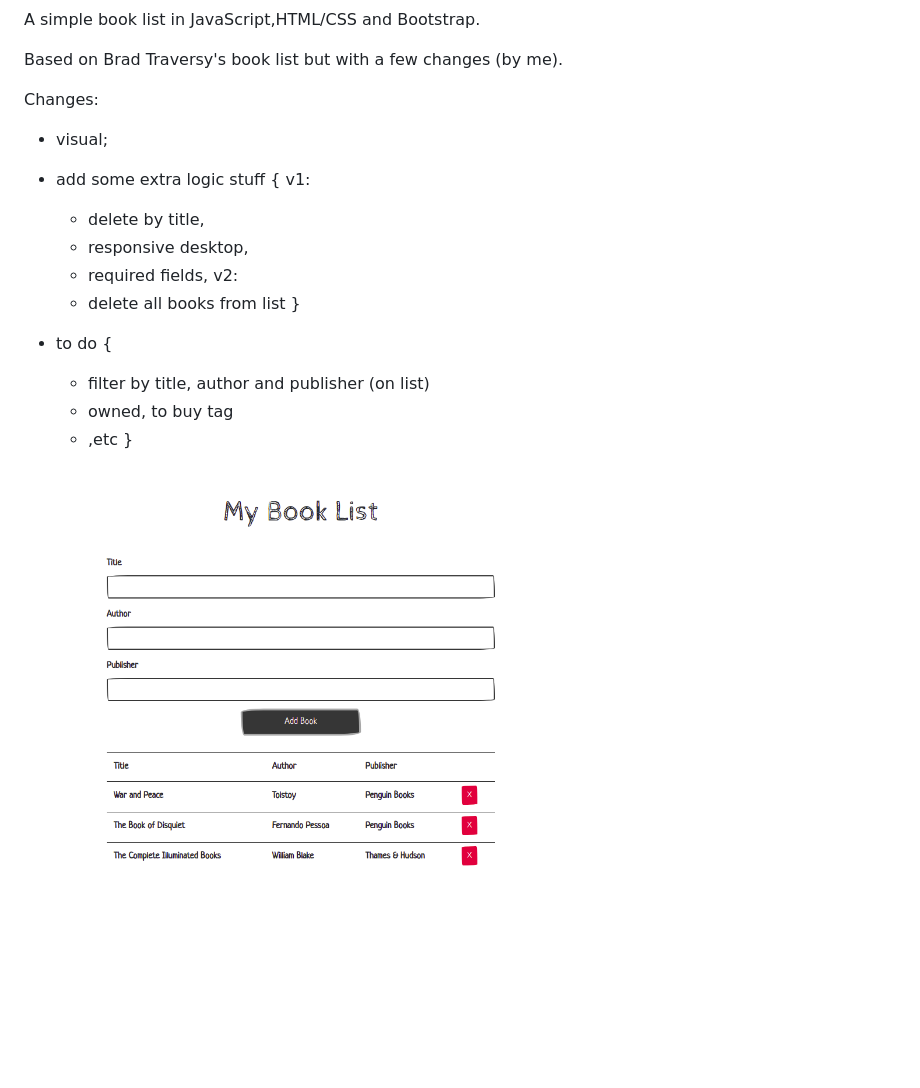
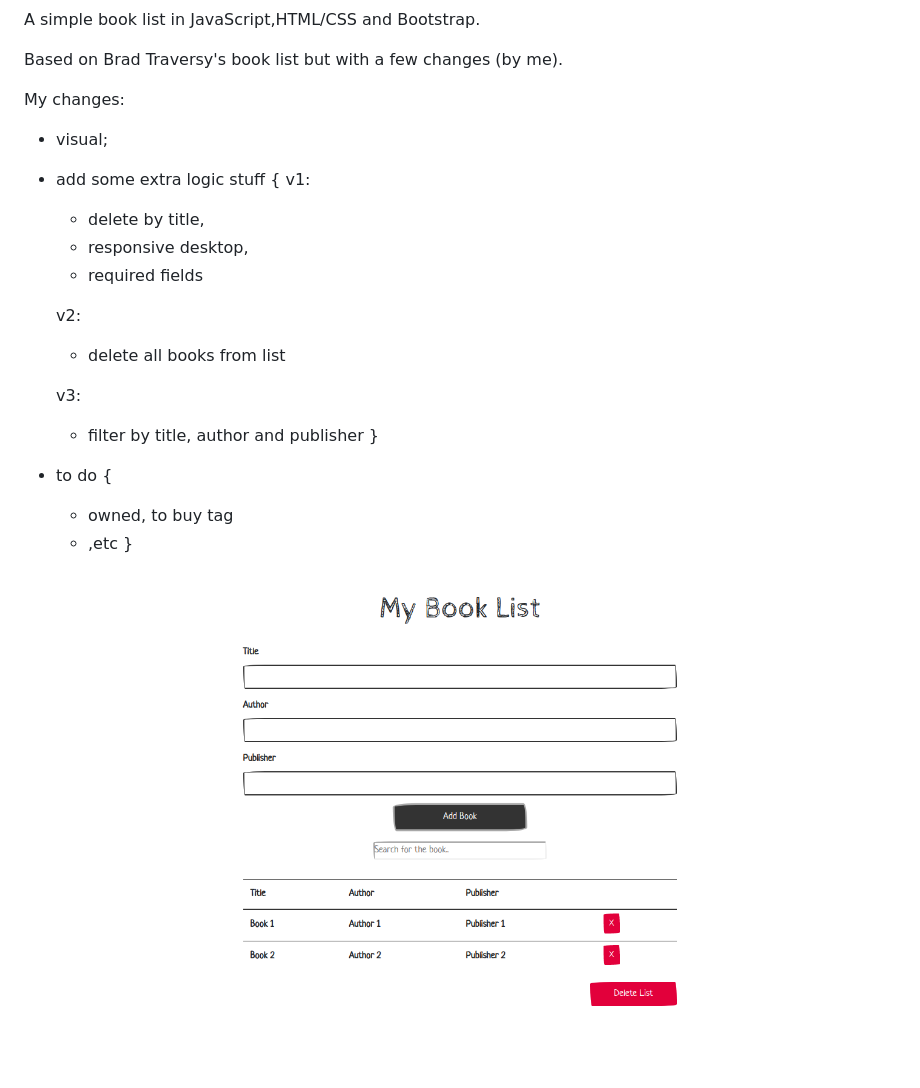
Before and after one commit to ivansilvestre/book-list, a Markdown page: README.md, the part around the change. GitHub-like rendering; pictures changed too: utils/ps.png.

```diff
--- a/README.md
+++ b/README.md
@@ -2,20 +2,23 @@ A simple book list in JavaScript,HTML/CSS and Bootstrap.
 
 Based on Brad Traversy's book list but with a few changes (by me).
 
-Changes:
+My changes:
 
 - visual;
 - add some extra logic stuff {
     v1:
     - delete by title,
     - responsive desktop,
-    - required fields,
+    - required fields
+
     v2:
     - delete all books from list
+
+    v3:
+    - filter by title, author and publisher
 }
 
 - to do {
-    - filter by title, author and publisher (on list)
     - owned, to buy tag
     - ,etc
 }
```
Also changed, not shown: 3 other files.
